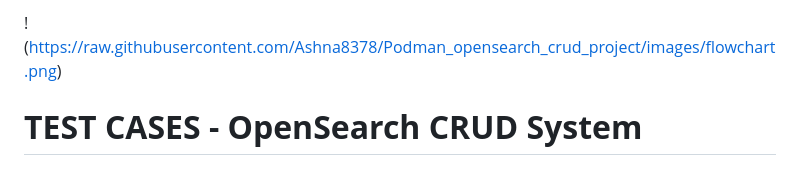
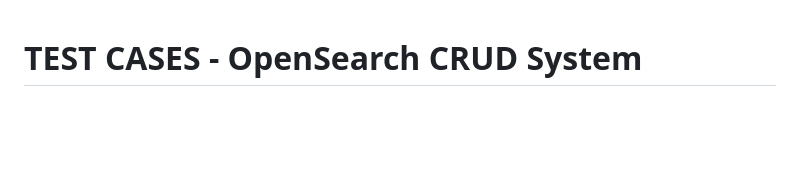
Before and after one commit to Ashna8378/Employee_management_system_with_Opensearch, a Markdown page: README.md, the part around the change. GitHub-like rendering; blank space fills up the shorter version.

```diff
--- a/README.md
+++ b/README.md
@@ -1,5 +1,3 @@
-!(https://raw.githubusercontent.com/Ashna8378/Podman_opensearch_crud_project/images/flowchart.png)
-
 
 # **TEST CASES - OpenSearch CRUD System**
 
```
